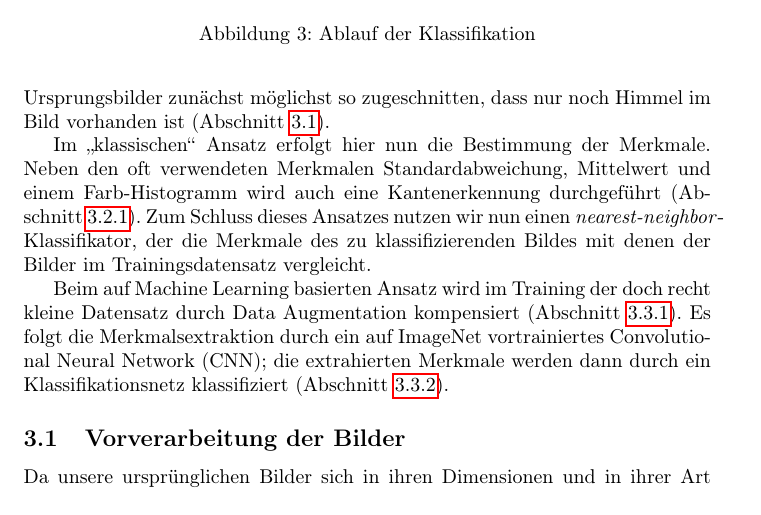
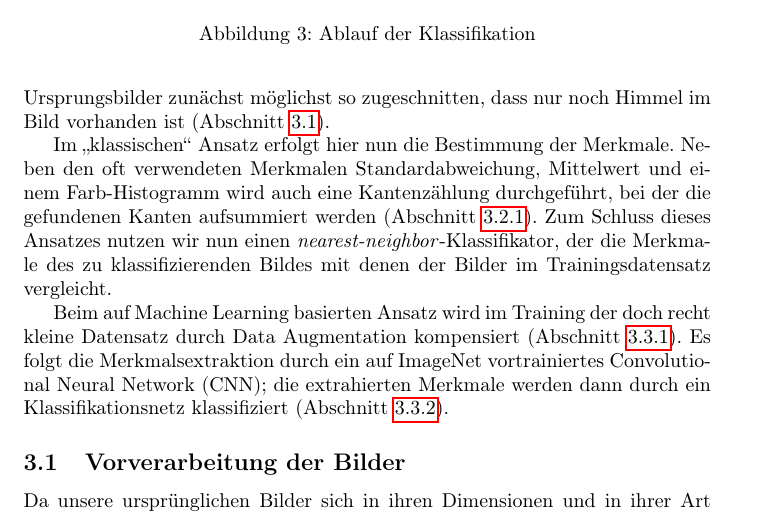
Before and after one commit to Menkeyshow/computer_vision_clouds, a LaTeX paper (ausarbeitung/ausarbeitung.tex): part of page 5 of 13, cut so that both start at the same text. Compiled offline with pdfLaTeX.

Commit message:
Kantenerkennung -> Kantenzählung

```diff
--- a/ausarbeitung/ausarbeitung.tex
+++ b/ausarbeitung/ausarbeitung.tex
@@ -136,7 +136,7 @@ Bevor mit der eigentlichen Klassifikation begonnen wird, werden die Ursprungsbil
 \end{figure}
 
 Im \glqq klassischen\grqq\ Ansatz erfolgt hier nun die Bestimmung der Merkmale.
-Neben den oft verwendeten Merkmalen Standardabweichung, Mittelwert und einem Farb-Histogramm wird auch eine Kantenerkennung durchgeführt (Abschnitt \ref{sec:kanten}).
+Neben den oft verwendeten Merkmalen Standardabweichung, Mittelwert und einem Farb-Histogramm wird auch eine Kantenzählung durchgeführt, bei der die gefundenen Kanten aufsummiert werden (Abschnitt \ref{sec:kanten}).
 Zum Schluss dieses Ansatzes nutzen wir nun einen \emph{nearest-neighbor}-Klassifikator, der die Merkmale des zu klassifizierenden Bildes mit denen der Bilder im Trainingsdatensatz vergleicht.
 
 Beim auf Machine Learning basierten Ansatz wird im Training der doch recht kleine Datensatz durch Data Augmentation kompensiert (Abschnitt \ref{sec:augmentation}).
```
Also changed, not shown: ausarbeitung/Ablauf.pdf, ausarbeitung/Ablauf.svg, ausarbeitung/ausarbeitung.tex (2 more changed lines).
